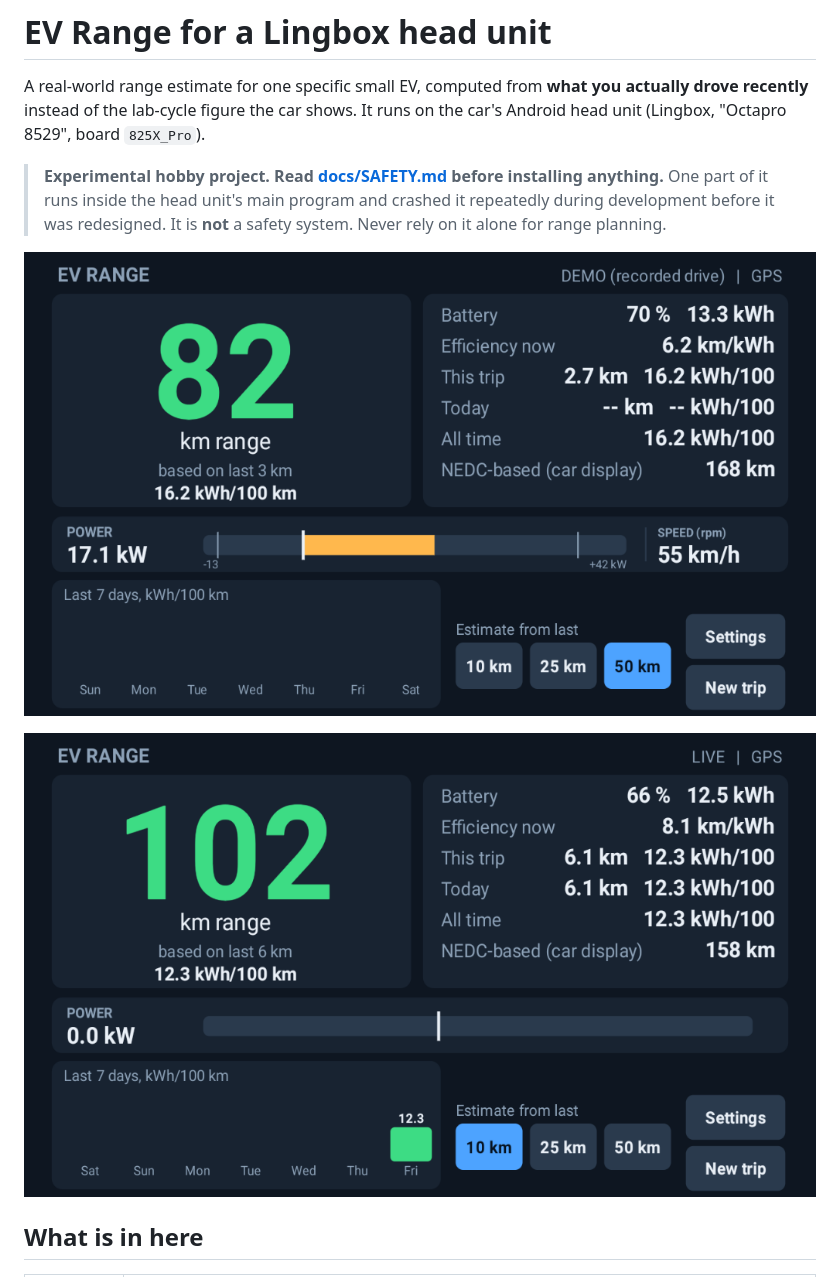
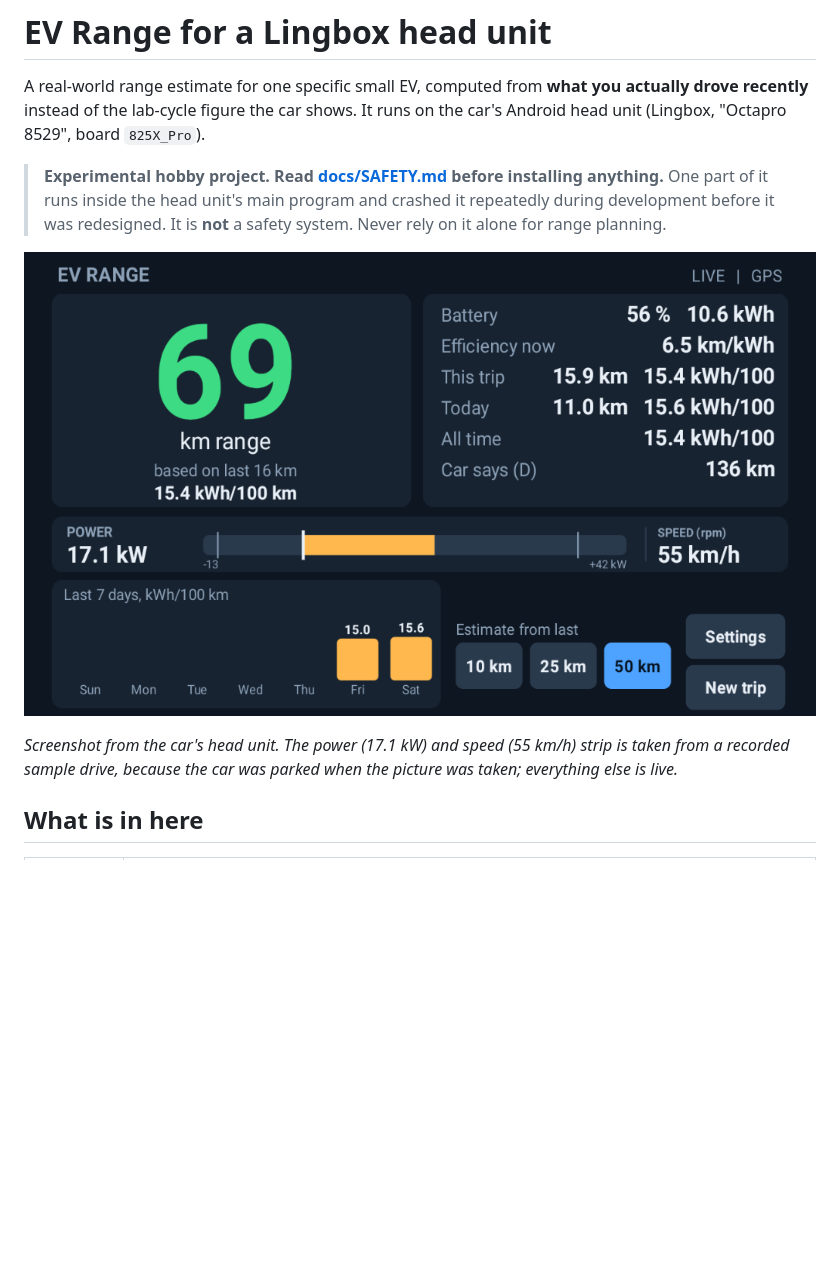
Before and after one commit to zsabbasi/ev-range-headunit, a Markdown page: README.md, the part around the change. GitHub-like rendering; pictures changed too: docs/images/app_cruise.png (deleted), docs/images/app_live_driving.png (added); blank space fills up the shorter version.

Commit message:
README screenshot: live screen with power and speed added
Co-Authored-By: Claude Sonnet 5.5 <noreply@anthropic.com>

```diff
--- a/README.md
+++ b/README.md
@@ -5,9 +5,9 @@ A real-world range estimate for one specific small EV, computed from **what you
 > **Experimental hobby project. Read [docs/SAFETY.md](docs/SAFETY.md) before installing anything.**
 > One part of it runs inside the head unit's main program and crashed it repeatedly during development before it was redesigned. It is **not** a safety system. Never rely on it alone for range planning.
 
-![Cruising at 55 km/h and 17 kW (demo mode, recorded sample drive)](docs/images/app_cruise.png)
+![Live screen: range, usage stats, the car's own range, power and speed](docs/images/app_live_driving.png)
 
-![Live screen](docs/images/app_live.png)
+*Screenshot from the car's head unit. The power (17.1 kW) and speed (55 km/h) strip is taken from a recorded sample drive, because the car was parked when the picture was taken; everything else is live.*
 
 ## What is in here
 
```
